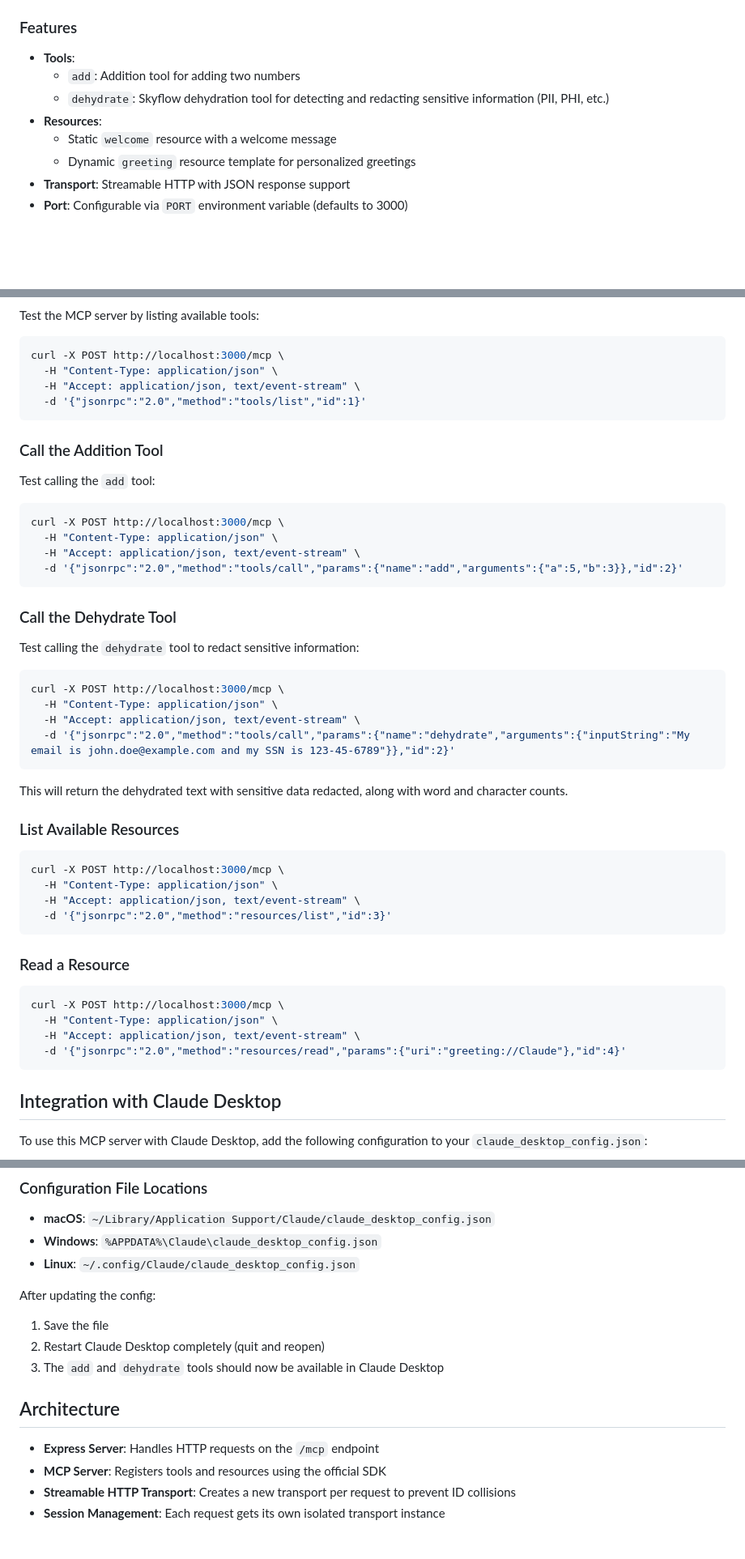
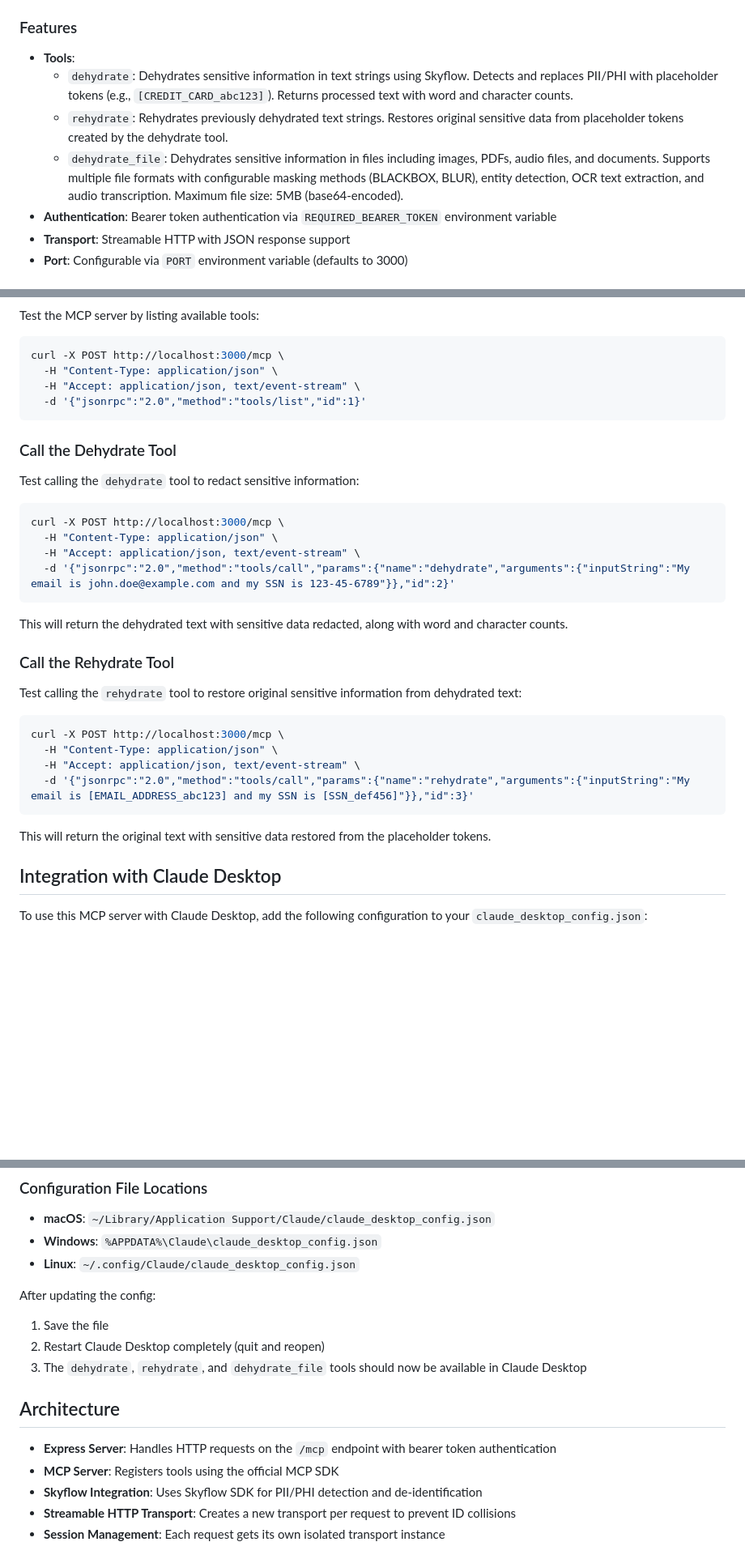
Before and after one commit to SkyflowFoundry/sky-pii-mcp, a Markdown page: README.md, 3 parts joined by grey strips. Shown at 81% size. Drawn GitHub-style; blank space fills up the shorter version.

Commit message:
Update README features section to reflect current MCP server implementation
- Remove non-existent 'add' tool and example resources
- Add missing 'rehydrate' tool documentation
- Add missing 'dehydrate_file' tool documentation with full capabilities
- Add authentication feature (bearer token)
- Update testing examples and Claude Desktop integration instructions
- Enhance Architecture section with Skyflow integration details

Fixes #8

🤖 Generated with [Claude Code](https://claude.ai/code)

Co-authored-by: Joseph McCarron <jstjoe@users.noreply.github.com>

````diff
--- a/README.md
+++ b/README.md
@@ -13,11 +13,10 @@ This remote MCP server is hosted at `https://pii-mcp.dev/mcp`. If you'd like to
 ### Features
 
 - **Tools**:
-  - `add`: Addition tool for adding two numbers
-  - `dehydrate`: Skyflow dehydration tool for detecting and redacting sensitive information (PII, PHI, etc.)
-- **Resources**:
-  - Static `welcome` resource with a welcome message
-  - Dynamic `greeting` resource template for personalized greetings
+  - `dehydrate`: Dehydrates sensitive information in text strings using Skyflow. Detects and replaces PII/PHI with placeholder tokens (e.g., `[CREDIT_CARD_abc123]`). Returns processed text with word and character counts.
+  - `rehydrate`: Rehydrates previously dehydrated text strings. Restores original sensitive data from placeholder tokens created by the dehydrate tool.
+  - `dehydrate_file`: Dehydrates sensitive information in files including images, PDFs, audio files, and documents. Supports multiple file formats with configurable masking methods (BLACKBOX, BLUR), entity detection, OCR text extraction, and audio transcription. Maximum file size: 5MB (base64-encoded).
+- **Authentication**: Bearer token authentication via `REQUIRED_BEARER_TOKEN` environment variable
 - **Transport**: Streamable HTTP with JSON response support
 - **Port**: Configurable via `PORT` environment variable (defaults to 3000)
 
@@ -97,17 +96,6 @@ curl -X POST http://localhost:3000/mcp \
   -d '{"jsonrpc":"2.0","method":"tools/list","id":1}'
 ```
 
-### Call the Addition Tool
-
-Test calling the `add` tool:
-
-```bash
-curl -X POST http://localhost:3000/mcp \
-  -H "Content-Type: application/json" \
-  -H "Accept: application/json, text/event-stream" \
-  -d '{"jsonrpc":"2.0","method":"tools/call","params":{"name":"add","arguments":{"a":5,"b":3}},"id":2}'
-```
-
 ### Call the Dehydrate Tool
 
 Test calling the `dehydrate` tool to redact sensitive information:
@@ -121,23 +109,18 @@ curl -X POST http://localhost:3000/mcp \
 
 This will return the dehydrated text with sensitive data redacted, along with word and character counts.
 
-### List Available Resources
+### Call the Rehydrate Tool
+
+Test calling the `rehydrate` tool to restore original sensitive information from dehydrated text:
 
 ```bash
 curl -X POST http://localhost:3000/mcp \
   -H "Content-Type: application/json" \
   -H "Accept: application/json, text/event-stream" \
-  -d '{"jsonrpc":"2.0","method":"resources/list","id":3}'
+  -d '{"jsonrpc":"2.0","method":"tools/call","params":{"name":"rehydrate","arguments":{"inputString":"My email is [EMAIL_ADDRESS_abc123] and my SSN is [SSN_def456]"}},"id":3}'
 ```
 
-### Read a Resource
-
-```bash
-curl -X POST http://localhost:3000/mcp \
-  -H "Content-Type: application/json" \
-  -H "Accept: application/json, text/event-stream" \
-  -d '{"jsonrpc":"2.0","method":"resources/read","params":{"uri":"greeting://Claude"},"id":4}'
-```
+This will return the original text with sensitive data restored from the placeholder tokens.
 
 ## Integration with Claude Desktop
 
@@ -165,12 +148,13 @@ To use this MCP server with Claude Desktop, add the following configuration to y
 After updating the config:
 1. Save the file
 2. Restart Claude Desktop completely (quit and reopen)
-3. The `add` and `dehydrate` tools should now be available in Claude Desktop
+3. The `dehydrate`, `rehydrate`, and `dehydrate_file` tools should now be available in Claude Desktop
 
 ## Architecture
 
-- **Express Server**: Handles HTTP requests on the `/mcp` endpoint
-- **MCP Server**: Registers tools and resources using the official SDK
+- **Express Server**: Handles HTTP requests on the `/mcp` endpoint with bearer token authentication
+- **MCP Server**: Registers tools using the official MCP SDK
+- **Skyflow Integration**: Uses Skyflow SDK for PII/PHI detection and de-identification
 - **Streamable HTTP Transport**: Creates a new transport per request to prevent ID collisions
 - **Session Management**: Each request gets its own isolated transport instance
 
````
